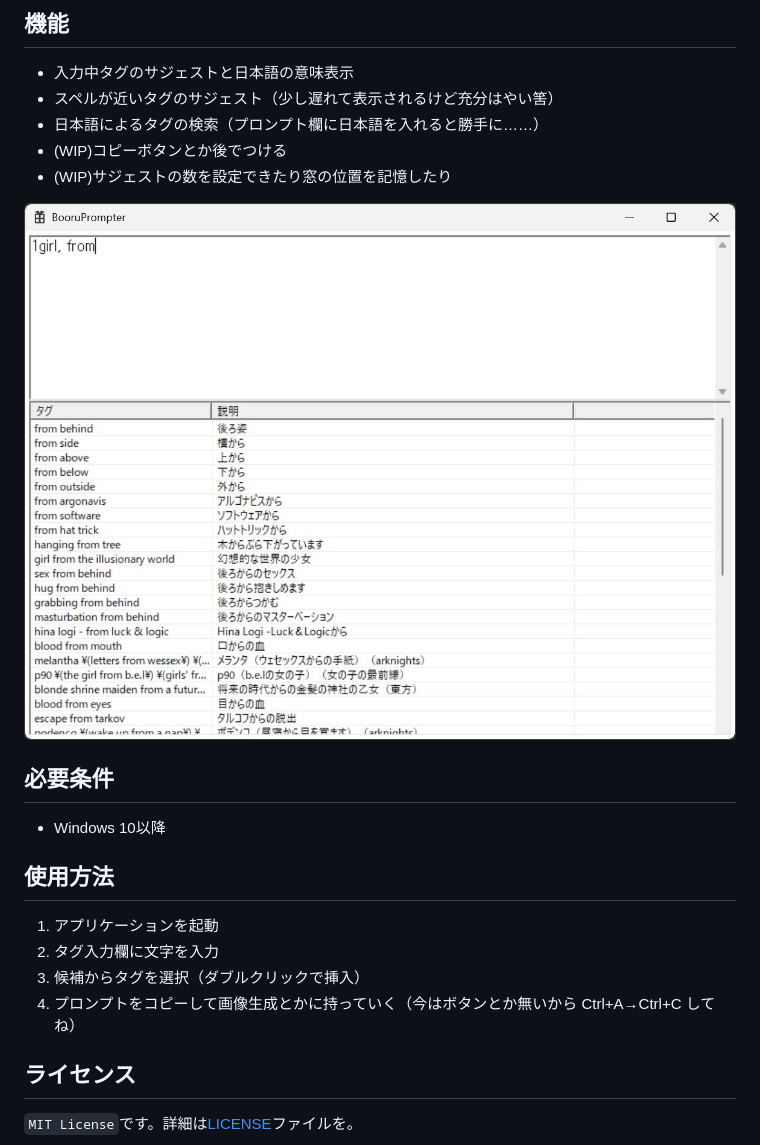
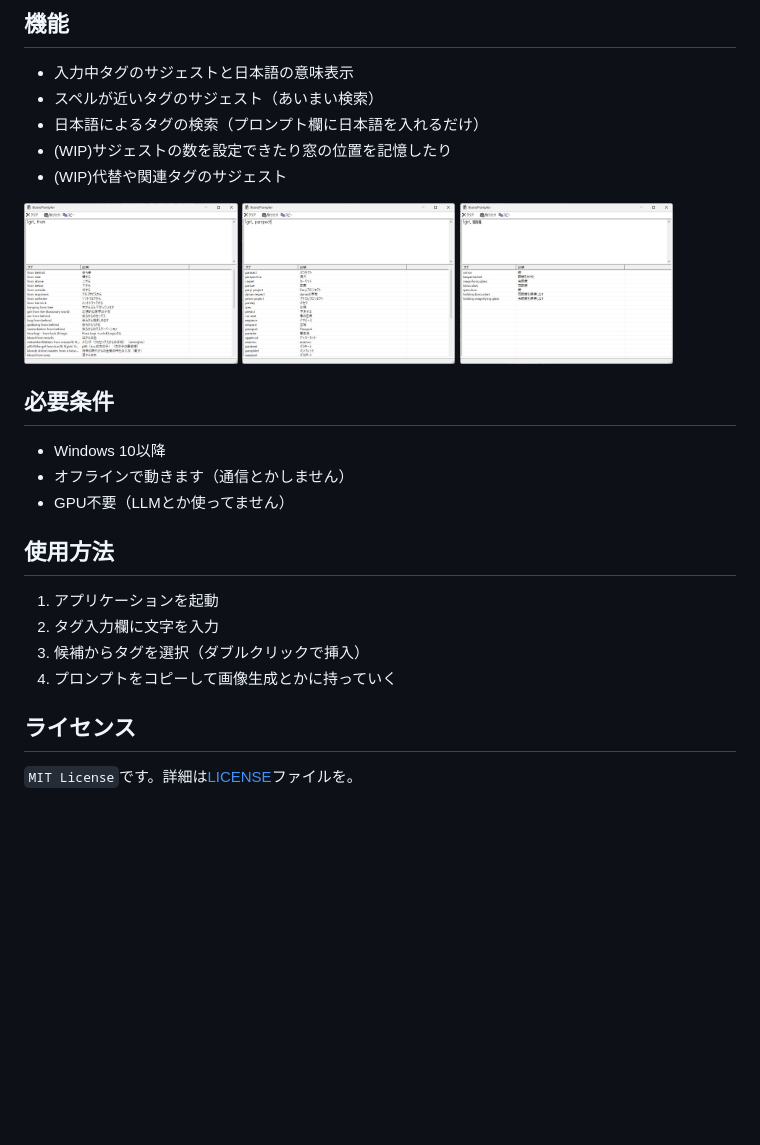
Before and after one commit to AonekoSS/BooruPrompter, a Markdown page: README.md, the part around the change. Drawn GitHub-style; pictures changed too: docs/sample_fuzzy_saggestion.jpg, docs/sample_normal_saggestion.jpg, docs/sample_reverse_saggestion.jpg; blank space fills up the shorter version.

Commit message:
ドキュメント更新

```diff
--- a/README.md
+++ b/README.md
@@ -7,22 +7,27 @@
 ## 機能
 
 - 入力中タグのサジェストと日本語の意味表示
-- スペルが近いタグのサジェスト（少し遅れて表示されるけど充分はやい筈）
-- 日本語によるタグの検索（プロンプト欄に日本語を入れると勝手に……）
-- (WIP)コピーボタンとか後でつける
+- スペルが近いタグのサジェスト（あいまい検索）
+- 日本語によるタグの検索（プロンプト欄に日本語を入れるだけ）
 - (WIP)サジェストの数を設定できたり窓の位置を記憶したり
+- (WIP)代替や関連タグのサジェスト
 
-![サジェスト表示の例](docs/sample_normal_saggestion.jpg)
+<img src="docs/sample_normal_saggestion.jpg" width="30%">
+<img src="docs/sample_fuzzy_saggestion.jpg" width="30%">
+<img src="docs/sample_reverse_saggestion.jpg" width="30%">
+
 
 ## 必要条件
 - Windows 10以降
+- オフラインで動きます（通信とかしません）
+- GPU不要（LLMとか使ってません）
 
 ## 使用方法
 
 1. アプリケーションを起動
 2. タグ入力欄に文字を入力
 3. 候補からタグを選択（ダブルクリックで挿入）
-4. プロンプトをコピーして画像生成とかに持っていく（今はボタンとか無いから Ctrl+A→Ctrl+C してね）
+4. プロンプトをコピーして画像生成とかに持っていく
 
 ## ライセンス
 
```
